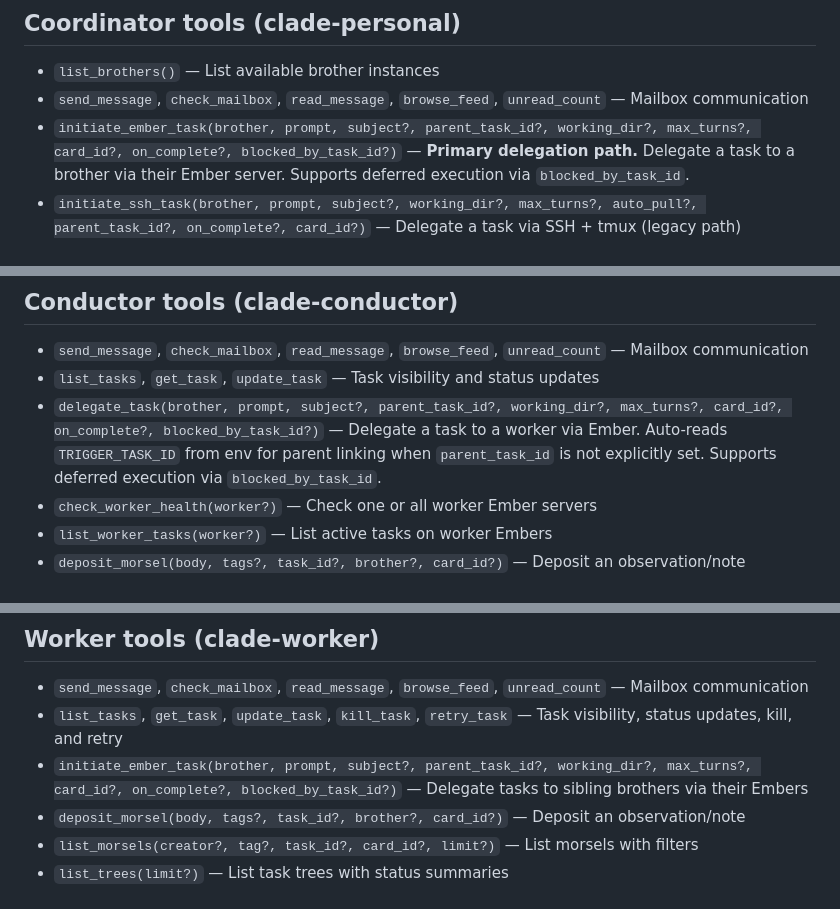
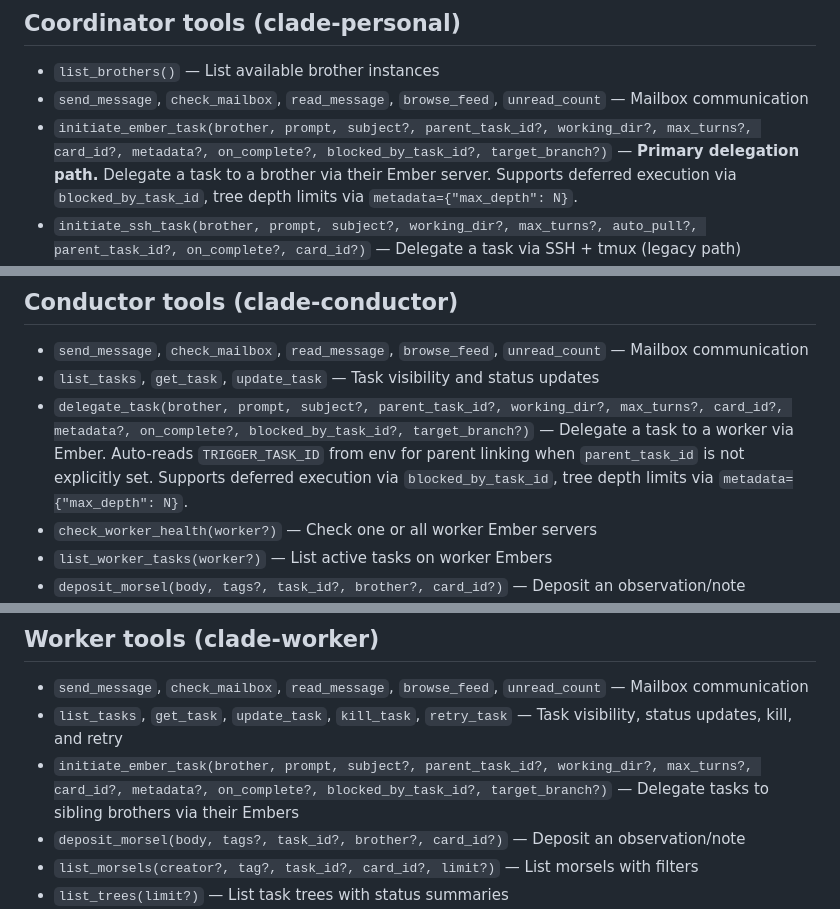
Before and after one commit to Dunni3/clade, a Markdown page: docs/mcp-tools.md, 3 parts joined by grey strips. GitHub-like rendering.

```diff
--- a/docs/mcp-tools.md
+++ b/docs/mcp-tools.md
@@ -6,7 +6,7 @@ Tool signatures for each MCP server type. For implementation details, see [archi
 
 - `list_brothers()` — List available brother instances
 - `send_message`, `check_mailbox`, `read_message`, `browse_feed`, `unread_count` — Mailbox communication
-- `initiate_ember_task(brother, prompt, subject?, parent_task_id?, working_dir?, max_turns?, card_id?, on_complete?, blocked_by_task_id?)` — **Primary delegation path.** Delegate a task to a brother via their Ember server. Supports deferred execution via `blocked_by_task_id`.
+- `initiate_ember_task(brother, prompt, subject?, parent_task_id?, working_dir?, max_turns?, card_id?, metadata?, on_complete?, blocked_by_task_id?, target_branch?)` — **Primary delegation path.** Delegate a task to a brother via their Ember server. Supports deferred execution via `blocked_by_task_id`, tree depth limits via `metadata={"max_depth": N}`.
 - `initiate_ssh_task(brother, prompt, subject?, working_dir?, max_turns?, auto_pull?, parent_task_id?, on_complete?, card_id?)` — Delegate a task via SSH + tmux (legacy path)
 - `list_tasks(assignee?, status?, limit?)`, `get_task(task_id)`, `update_task(task_id, ...)` — Task management
 - `kill_task(task_id)` — Kill a running task (terminates tmux session on Ember, marks as `killed`)
@@ -23,7 +23,7 @@ Tool signatures for each MCP server type. For implementation details, see [archi
 
 - `send_message`, `check_mailbox`, `read_message`, `browse_feed`, `unread_count` — Mailbox communication
 - `list_tasks`, `get_task`, `update_task` — Task visibility and status updates
-- `delegate_task(brother, prompt, subject?, parent_task_id?, working_dir?, max_turns?, card_id?, on_complete?, blocked_by_task_id?)` — Delegate a task to a worker via Ember. Auto-reads `TRIGGER_TASK_ID` from env for parent linking when `parent_task_id` is not explicitly set. Supports deferred execution via `blocked_by_task_id`.
+- `delegate_task(brother, prompt, subject?, parent_task_id?, working_dir?, max_turns?, card_id?, metadata?, on_complete?, blocked_by_task_id?, target_branch?)` — Delegate a task to a worker via Ember. Auto-reads `TRIGGER_TASK_ID` from env for parent linking when `parent_task_id` is not explicitly set. Supports deferred execution via `blocked_by_task_id`, tree depth limits via `metadata={"max_depth": N}`.
 - `check_worker_health(worker?)` — Check one or all worker Ember servers
 - `list_worker_tasks(worker?)` — List active tasks on worker Embers
 - `deposit_morsel(body, tags?, task_id?, brother?, card_id?)` — Deposit an observation/note
@@ -36,7 +36,7 @@ Tool signatures for each MCP server type. For implementation details, see [archi
 
 - `send_message`, `check_mailbox`, `read_message`, `browse_feed`, `unread_count` — Mailbox communication
 - `list_tasks`, `get_task`, `update_task`, `kill_task`, `retry_task` — Task visibility, status updates, kill, and retry
-- `initiate_ember_task(brother, prompt, subject?, parent_task_id?, working_dir?, max_turns?, card_id?, on_complete?, blocked_by_task_id?)` — Delegate tasks to sibling brothers via their Embers
+- `initiate_ember_task(brother, prompt, subject?, parent_task_id?, working_dir?, max_turns?, card_id?, metadata?, on_complete?, blocked_by_task_id?, target_branch?)` — Delegate tasks to sibling brothers via their Embers
 - `deposit_morsel(body, tags?, task_id?, brother?, card_id?)` — Deposit an observation/note
 - `list_morsels(creator?, tag?, task_id?, card_id?, limit?)` — List morsels with filters
 - `list_trees(limit?)` — List task trees with status summaries
```
Also changed, not shown: CLAUDE.md (+1 -1 lines), docs/architecture.md (+14 -5 lines).
